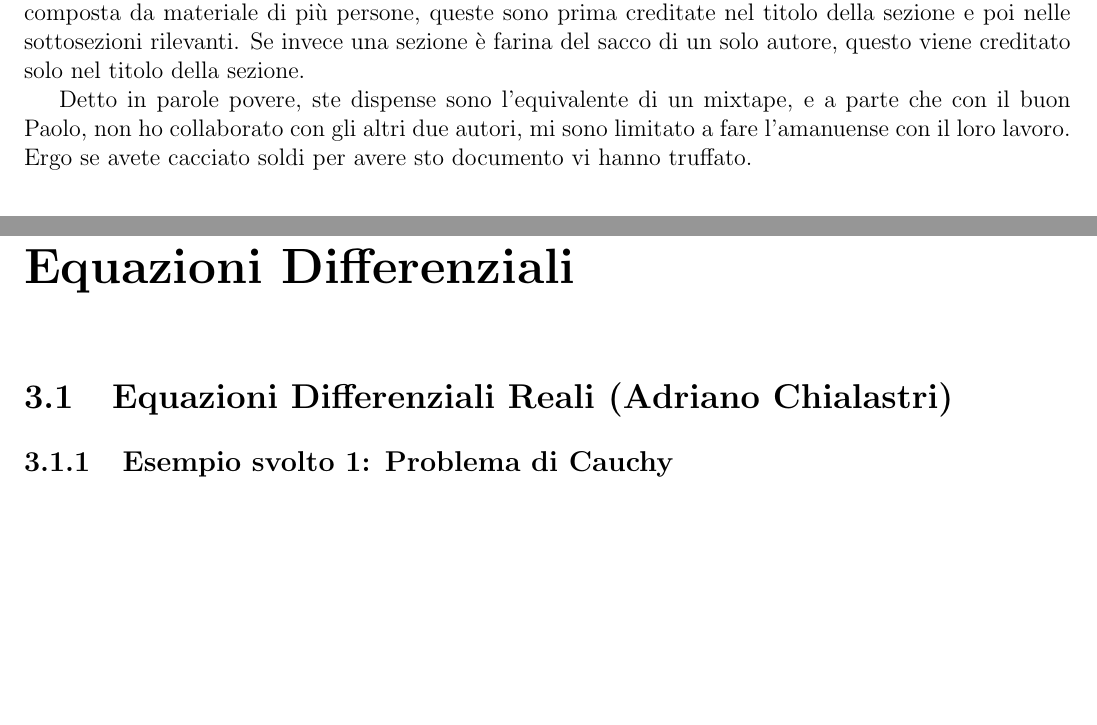
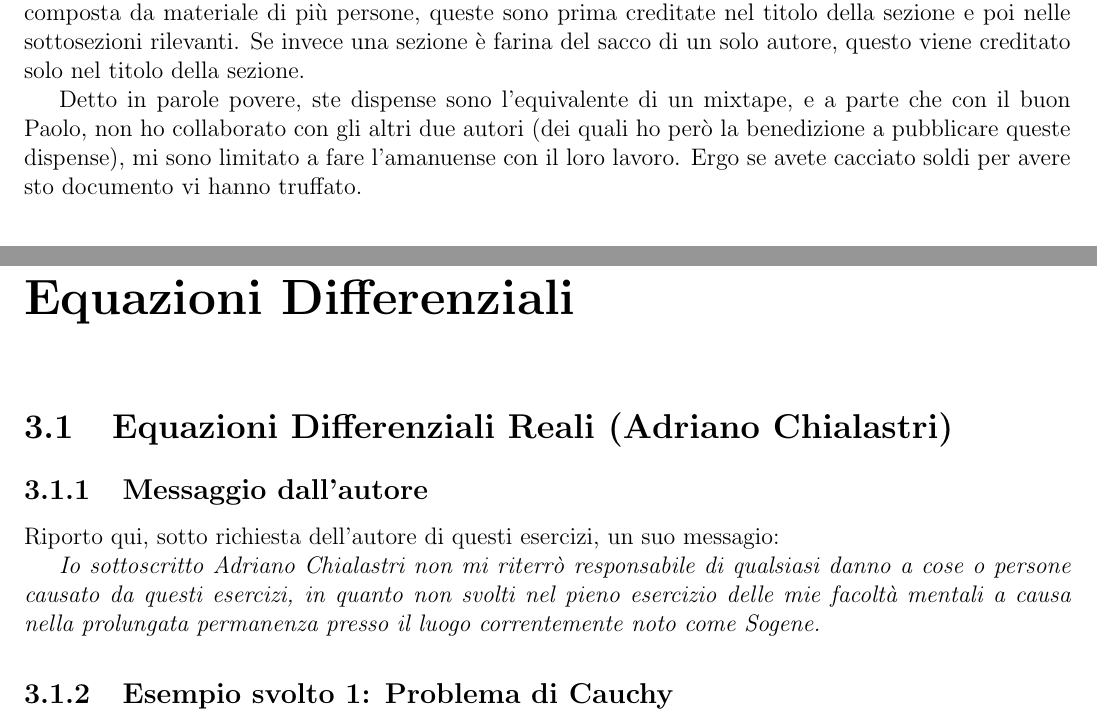
Before and after one commit to almar92/esercizi_metodi_2, a LaTeX book (esercizi_metodi.tex, which reads TeX_files/chapter03.tex, TeX_files/introduzione.tex): two parts of pages 5 and 55 of 64, joined at a grey line, cut so that both start at the same text, the shorter picture padded with empty space. Compiled offline with pdfLaTeX.

Commit message:
small adjustments

```diff
--- a/TeX_files/chapter03.tex
+++ b/TeX_files/chapter03.tex
@@ -2,6 +2,12 @@
 
 \section{Equazioni Differenziali Reali (Adriano Chialastri)}
 
+\subsection{Messaggio dall'autore}
+
+Riporto qui, sotto richiesta dell'autore di questi esercizi, un suo messagio:
+
+\textit{Io sottoscritto Adriano Chialastri non mi riterrò responsabile di qualsiasi danno a cose o persone causato da questi esercizi, in quanto non svolti nel pieno esercizio delle mie facoltà mentali a causa nella prolungata permanenza presso il luogo correntemente noto come Sogene.
+}
 \subsection{Esempio svolto 1: Problema di Cauchy}
 Risolvere il seguente problema di Cauchy
 \begin{align}
--- a/TeX_files/introduzione.tex
+++ b/TeX_files/introduzione.tex
@@ -14,7 +14,7 @@ Ben lungi dall'essere un lavoro perfetto, ma sinceramente spero di non fare in t
 
 Nei titoli degli argomenti sono creditati i vari autori dei materiali raccolti. Qualora una sezione fosse composta da materiale di più persone, queste sono prima creditate nel titolo della sezione e poi nelle sottosezioni rilevanti. Se invece una sezione è farina del sacco di un solo autore, questo viene creditato solo nel titolo della sezione.
 
-Detto in parole povere, ste dispense sono l'equivalente di un mixtape, e a parte che con il buon Paolo, non ho collaborato con gli altri due autori, mi sono limitato a fare l'amanuense con il loro lavoro. Ergo se avete cacciato soldi per avere sto documento vi hanno truffato.
+Detto in parole povere, ste dispense sono l'equivalente di un mixtape, e a parte che con il buon Paolo, non ho collaborato con gli altri due autori (dei quali ho però la benedizione a pubblicare queste dispense), mi sono limitato a fare l'amanuense con il loro lavoro. Ergo se avete cacciato soldi per avere sto documento vi hanno truffato.
 
 \section{Contatti}
 
```
Also changed, not shown: esercizi_metodi.pdf, 5 other files.
